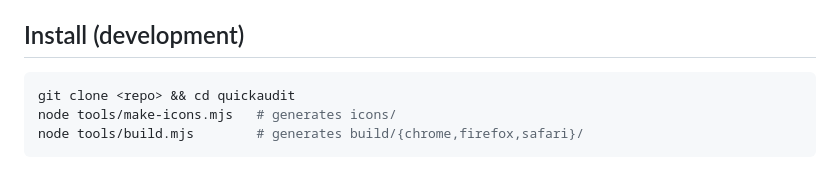
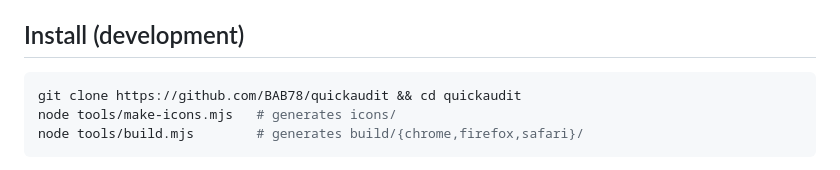
Before and after one commit to BAB78/quickaudit, a Markdown page: README.md, the part around the change. Drawn GitHub-style.

````diff
--- a/README.md
+++ b/README.md
@@ -39,7 +39,7 @@ Full definitions and rationale: [PRD.md](PRD.md).
 ## Install (development)
 
 ```bash
-git clone <repo> && cd quickaudit
+git clone https://github.com/BAB78/quickaudit && cd quickaudit
 node tools/make-icons.mjs   # generates icons/
 node tools/build.mjs        # generates build/{chrome,firefox,safari}/
 ```
````
Also changed, not shown: MONETIZATION.md (+22 -1 lines), STORE_LISTING.md (+5 -4 lines).
